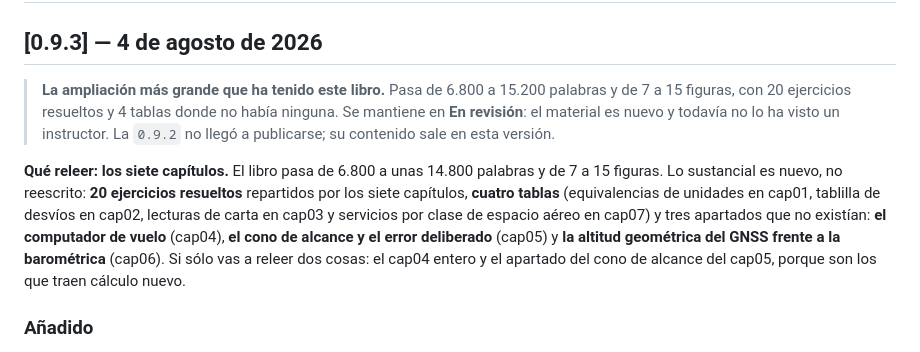
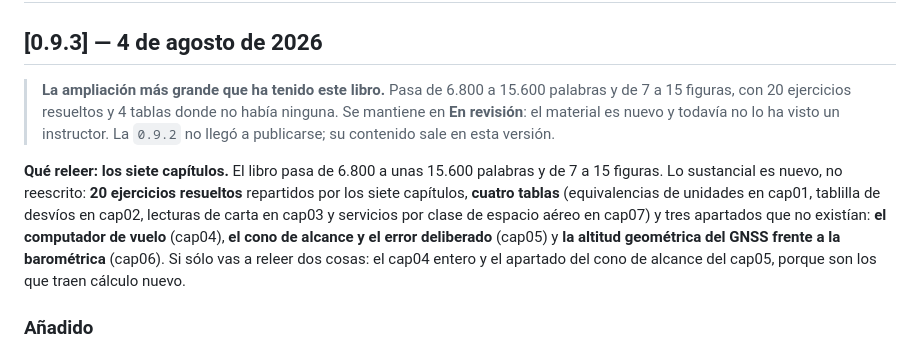
Before and after one commit to VuelaLibre-net/teoria-licencia-SPL, a Markdown page: 09-navegacion/CHANGELOG-09.md, the part around the change. Drawn GitHub-style.

Commit message:
fix(09): unificar el recuento de palabras del CHANGELOG
La entrada de la 0.9.3 daba dos cifras distintas con dos líneas de
diferencia: 15.200 en el aviso de cabecera y 14.800 en la línea «Qué
releer». La segunda era un recuento anterior a las últimas
incorporaciones. El real es 15.600.

```diff
--- a/09-navegacion/CHANGELOG-09.md
+++ b/09-navegacion/CHANGELOG-09.md
@@ -18,12 +18,12 @@ rompe la compilación.
 
 ## [0.9.3] — 4 de agosto de 2026
 
-> **La ampliación más grande que ha tenido este libro.** Pasa de 6.800 a 15.200 palabras y de 7 a 15
+> **La ampliación más grande que ha tenido este libro.** Pasa de 6.800 a 15.600 palabras y de 7 a 15
 > figuras, con 20 ejercicios resueltos y 4 tablas donde no había ninguna. Se mantiene en **En
 > revisión**: el material es nuevo y todavía no lo ha visto un instructor. La `0.9.2` no llegó a
 > publicarse; su contenido sale en esta versión.
 
-**Qué releer:** **los siete capítulos.** El libro pasa de 6.800 a unas 14.800 palabras y de 7 a 15 figuras. Lo sustancial es nuevo, no reescrito: **20 ejercicios resueltos** repartidos por los siete capítulos, **cuatro tablas** (equivalencias de unidades en cap01, tablilla de desvíos en cap02, lecturas de carta en cap03 y servicios por clase de espacio aéreo en cap07) y tres apartados que no existían: **el computador de vuelo** (cap04), **el cono de alcance y el error deliberado** (cap05) y **la altitud geométrica del GNSS frente a la barométrica** (cap06). Si sólo vas a releer dos cosas: el cap04 entero y el apartado del cono de alcance del cap05, porque son los que traen cálculo nuevo.
+**Qué releer:** **los siete capítulos.** El libro pasa de 6.800 a unas 15.600 palabras y de 7 a 15 figuras. Lo sustancial es nuevo, no reescrito: **20 ejercicios resueltos** repartidos por los siete capítulos, **cuatro tablas** (equivalencias de unidades en cap01, tablilla de desvíos en cap02, lecturas de carta en cap03 y servicios por clase de espacio aéreo en cap07) y tres apartados que no existían: **el computador de vuelo** (cap04), **el cono de alcance y el error deliberado** (cap05) y **la altitud geométrica del GNSS frente a la barométrica** (cap06). Si sólo vas a releer dos cosas: el cap04 entero y el apartado del cono de alcance del cap05, porque son los que traen cálculo nuevo.
 
 ### Añadido
 
```
